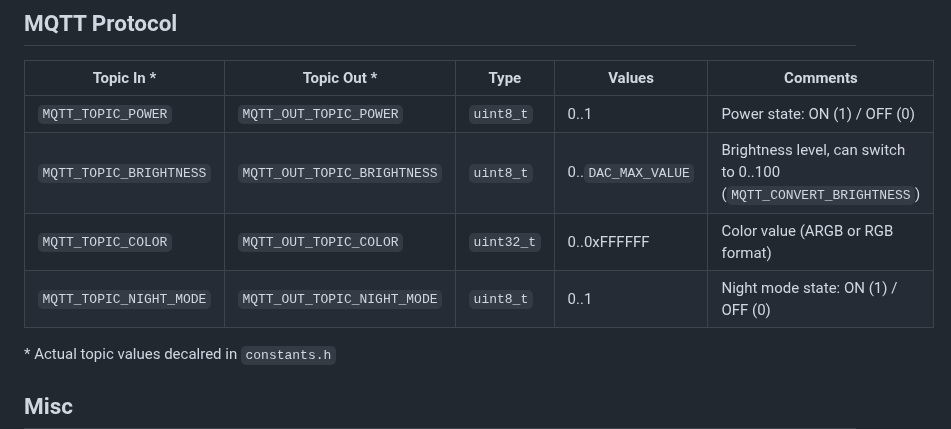
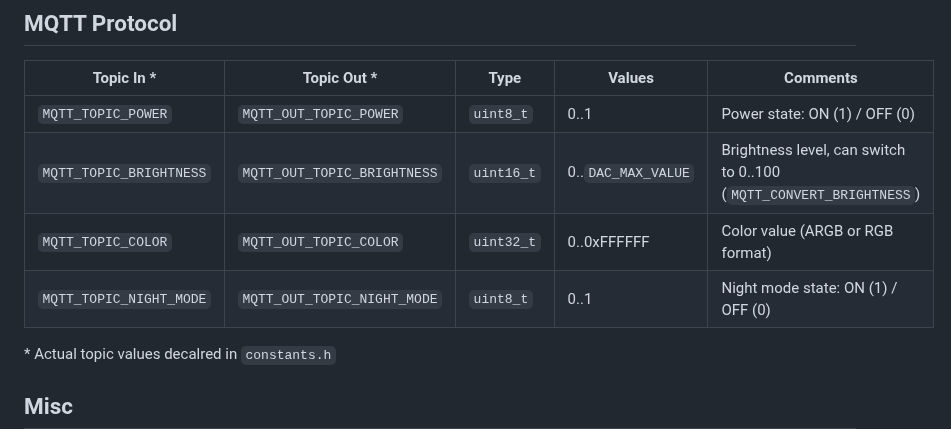
Before and after one commit to DrA1ex/esp_led, a Markdown page: README.md, the part around the change. GitHub-like rendering.

```diff
--- a/README.md
+++ b/README.md
@@ -46,9 +46,9 @@ PLATFORM=esp8266 ./upload_fs.sh
 | Topic In *       			| Topic Out *          			| Type        | Values		         | Comments                              |
 |---------------------------|-------------------------------|-------------|----------------------|---------------------------------------|
 | `MQTT_TOPIC_POWER`		| `MQTT_OUT_TOPIC_POWER` 		| `uint8_t`   | 0..1      	     	 | Power state: ON (1) / OFF (0)         |
-| `MQTT_TOPIC_BRIGHTNESS`	| `MQTT_OUT_TOPIC_BRIGHTNESS` 	| `uint8_t`   | 0..`DAC_MAX_VALUE`   | Brightness level, can switch to 0..100 (`MQTT_CONVERT_BRIGHTNESS`) 	|
+| `MQTT_TOPIC_BRIGHTNESS`	| `MQTT_OUT_TOPIC_BRIGHTNESS` 	| `uint16_t`  | 0..`DAC_MAX_VALUE`   | Brightness level, can switch to 0..100 (`MQTT_CONVERT_BRIGHTNESS`) 	|
 | `MQTT_TOPIC_COLOR`		| `MQTT_OUT_TOPIC_COLOR` 		| `uint32_t`  | 0..0xFFFFFF  		 | Color value (ARGB or RGB format)      |
-| `MQTT_TOPIC_NIGHT_MODE`	| `MQTT_OUT_TOPIC_NIGHT_MODE` 	| `uint8_t`  | 0..1          		 | Night mode state: ON (1) / OFF (0)    |
+| `MQTT_TOPIC_NIGHT_MODE`	| `MQTT_OUT_TOPIC_NIGHT_MODE` 	| `uint8_t`   | 0..1          		 | Night mode state: ON (1) / OFF (0)    |
 
 \* Actual topic values decalred in `constants.h`
 
```
